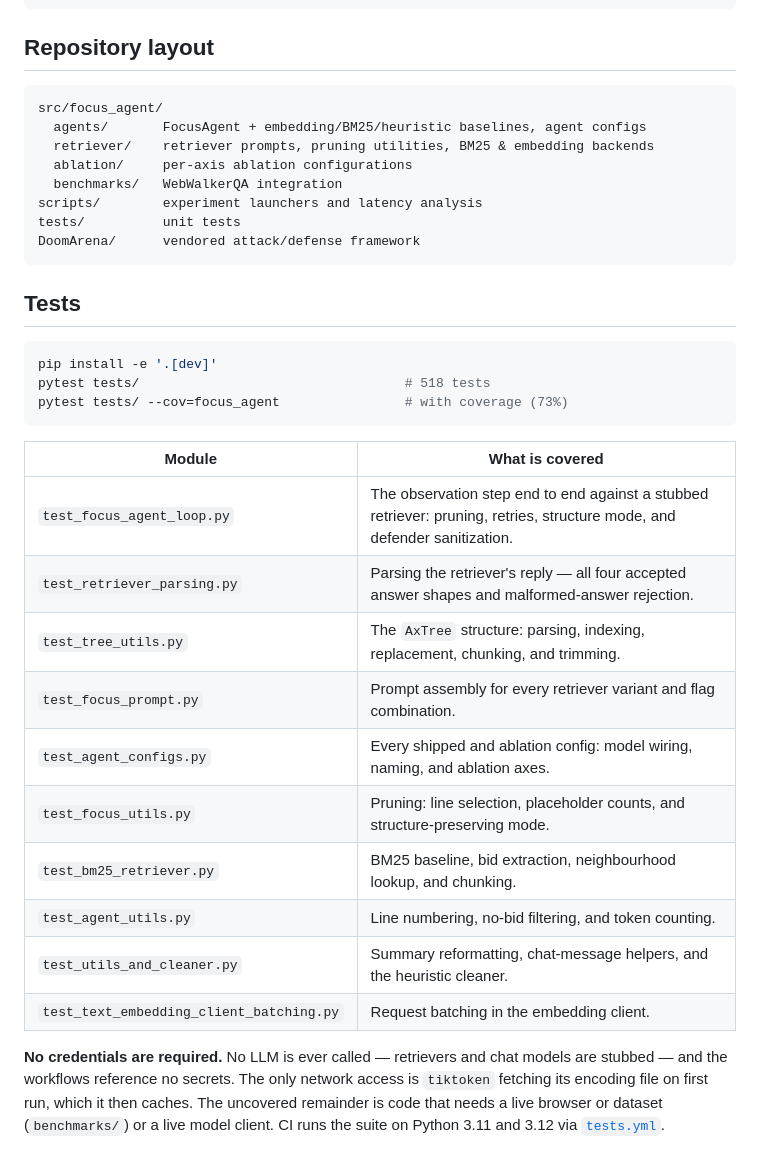
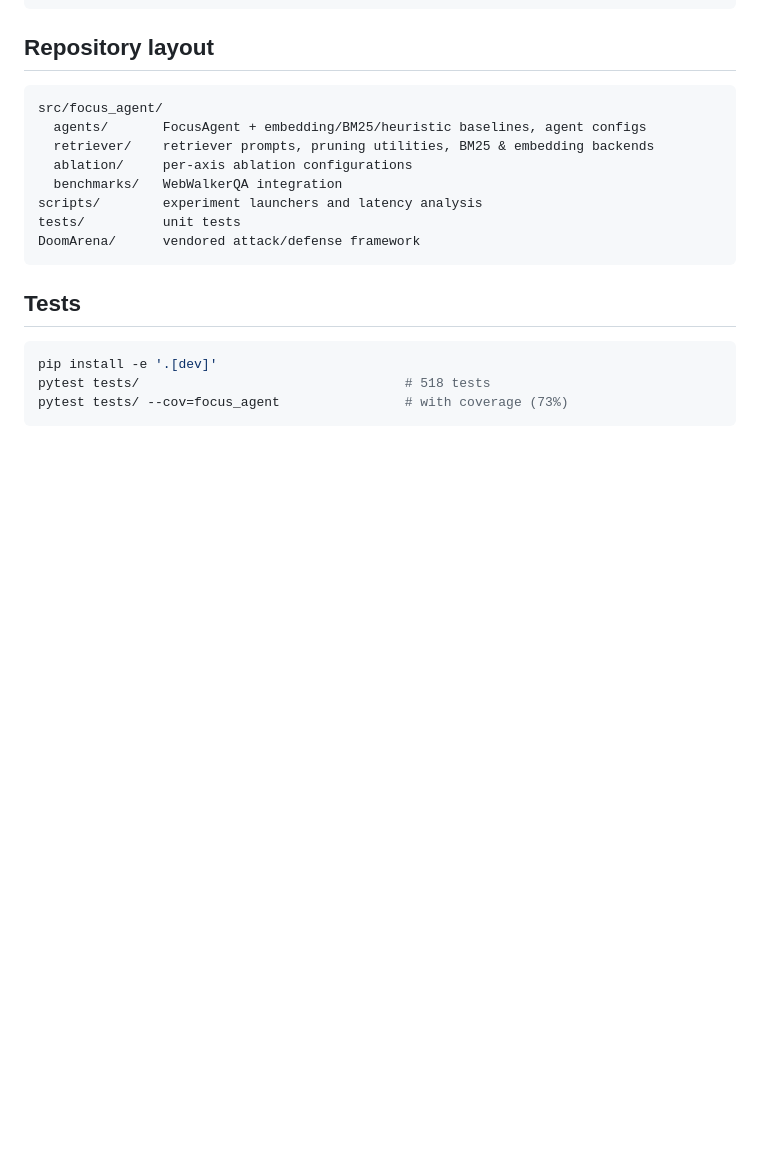
Before and after one commit to imenelydiaker/focus_agent, a Markdown page: README.md, the part around the change. GitHub-like rendering; blank space fills up the shorter version.

Commit message:
update readme (#2)

````diff
--- a/README.md
+++ b/README.md
@@ -218,23 +218,3 @@ pip install -e '.[dev]'
 pytest tests/                                  # 518 tests
 pytest tests/ --cov=focus_agent                # with coverage (73%)
 ```
-
-| Module | What is covered |
-| --- | --- |
-| `test_focus_agent_loop.py` | The observation step end to end against a stubbed retriever: pruning, retries, structure mode, and defender sanitization. |
-| `test_retriever_parsing.py` | Parsing the retriever's reply — all four accepted answer shapes and malformed-answer rejection. |
-| `test_tree_utils.py` | The `AxTree` structure: parsing, indexing, replacement, chunking, and trimming. |
-| `test_focus_prompt.py` | Prompt assembly for every retriever variant and flag combination. |
-| `test_agent_configs.py` | Every shipped and ablation config: model wiring, naming, and ablation axes. |
-| `test_focus_utils.py` | Pruning: line selection, placeholder counts, and structure-preserving mode. |
-| `test_bm25_retriever.py` | BM25 baseline, bid extraction, neighbourhood lookup, and chunking. |
-| `test_agent_utils.py` | Line numbering, no-bid filtering, and token counting. |
-| `test_utils_and_cleaner.py` | Summary reformatting, chat-message helpers, and the heuristic cleaner. |
-| `test_text_embedding_client_batching.py` | Request batching in the embedding client. |
-
-**No credentials are required.** No LLM is ever called — retrievers and chat
-models are stubbed — and the workflows reference no secrets. The only network
-access is `tiktoken` fetching its encoding file on first run, which it then
-caches. The uncovered remainder is code that needs a live browser or dataset
-(`benchmarks/`) or a live model client. CI runs the suite on Python 3.11 and
-3.12 via [`tests.yml`](.github/workflows/tests.yml).
````
